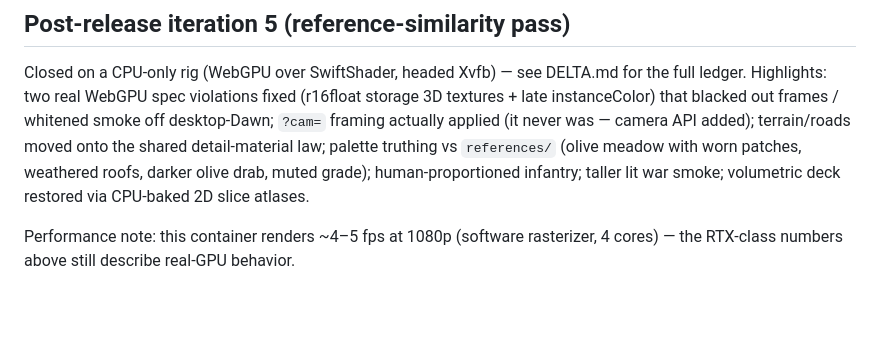
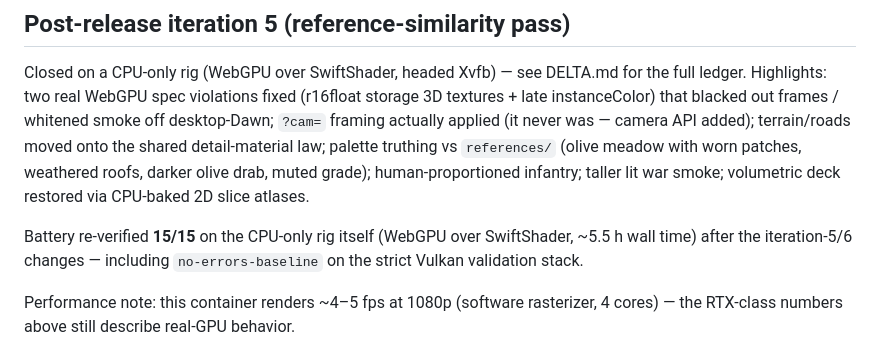
Before and after one commit to jfhutchi/ww2_laas_fable5_test, a Markdown page: docs/STATUS.md, the part around the change. Rendered like a GitHub page; blank space fills up the shorter version.

Commit message:
Docs: battery 15/15 re-verified on the SwiftShader rig
Co-Authored-By: Claude Fable 5 <noreply@anthropic.com>
Claude-Session: https://claude.ai/code/session_01SGQZECrYd2HYmnKtQGFcsC

```diff
--- a/docs/STATUS.md
+++ b/docs/STATUS.md
@@ -36,6 +36,8 @@ Performance (high preset, RTX-class, 1080p headless): ~5.5–9.1 M tris, 130–1
 
 Closed on a CPU-only rig (WebGPU over SwiftShader, headed Xvfb) — see DELTA.md for the full ledger. Highlights: two real WebGPU spec violations fixed (r16float storage 3D textures + late instanceColor) that blacked out frames / whitened smoke off desktop-Dawn; `?cam=` framing actually applied (it never was — camera API added); terrain/roads moved onto the shared detail-material law; palette truthing vs `references/` (olive meadow with worn patches, weathered roofs, darker olive drab, muted grade); human-proportioned infantry; taller lit war smoke; volumetric deck restored via CPU-baked 2D slice atlases.
 
+Battery re-verified **15/15** on the CPU-only rig itself (WebGPU over SwiftShader, ~5.5 h wall time) after the iteration-5/6 changes — including `no-errors-baseline` on the strict Vulkan validation stack.
+
 Performance note: this container renders ~4–5 fps at 1080p (software rasterizer, 4 cores) — the RTX-class numbers above still describe real-GPU behavior.
 
 ## Open blockers
```
